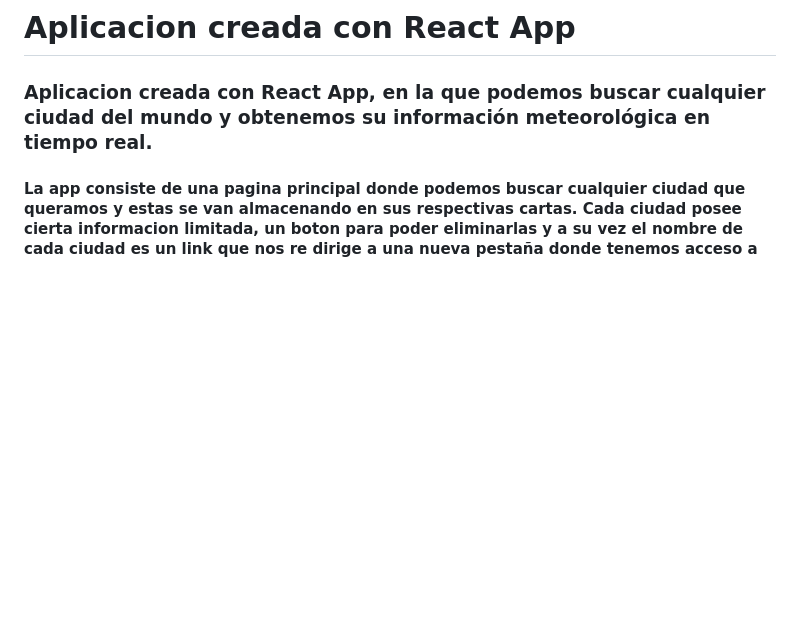
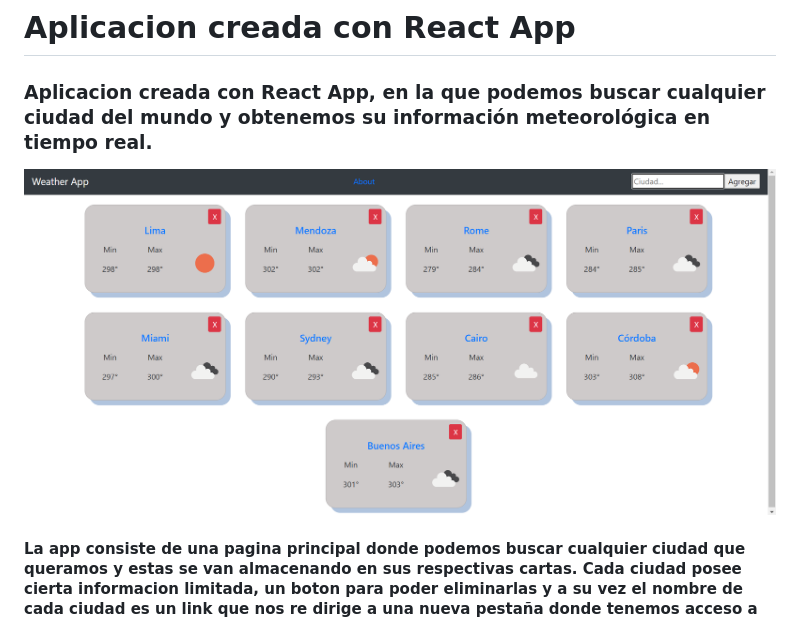
Before and after one commit to IgnacioGRamos/Weather-App, a Markdown page: README.md, the part around the change. Rendered like a GitHub page; pictures changed too: src/img/app.png (added); blank space fills up the shorter version.

```diff
--- a/README.md
+++ b/README.md
@@ -3,6 +3,8 @@
 # Aplicacion creada con React App
 <div>
   <h3>Aplicacion creada con React App, en la que podemos buscar cualquier ciudad del mundo y obtenemos su información meteorológica en tiempo real.</h3>
+
+  <img src='./src/img/app.png' />
   <h4>
     La app consiste de una pagina principal donde podemos buscar cualquier ciudad que queramos y estas se van almacenando en sus respectivas cartas. Cada ciudad posee cierta informacion limitada, un boton para poder eliminarlas y a su vez el nombre de cada ciudad es un link que nos re dirige a una nueva pestaña donde tenemos acceso a mas informacion de esta ciudad.
   </h4>
```
Also changed, not shown: 2 other files.
